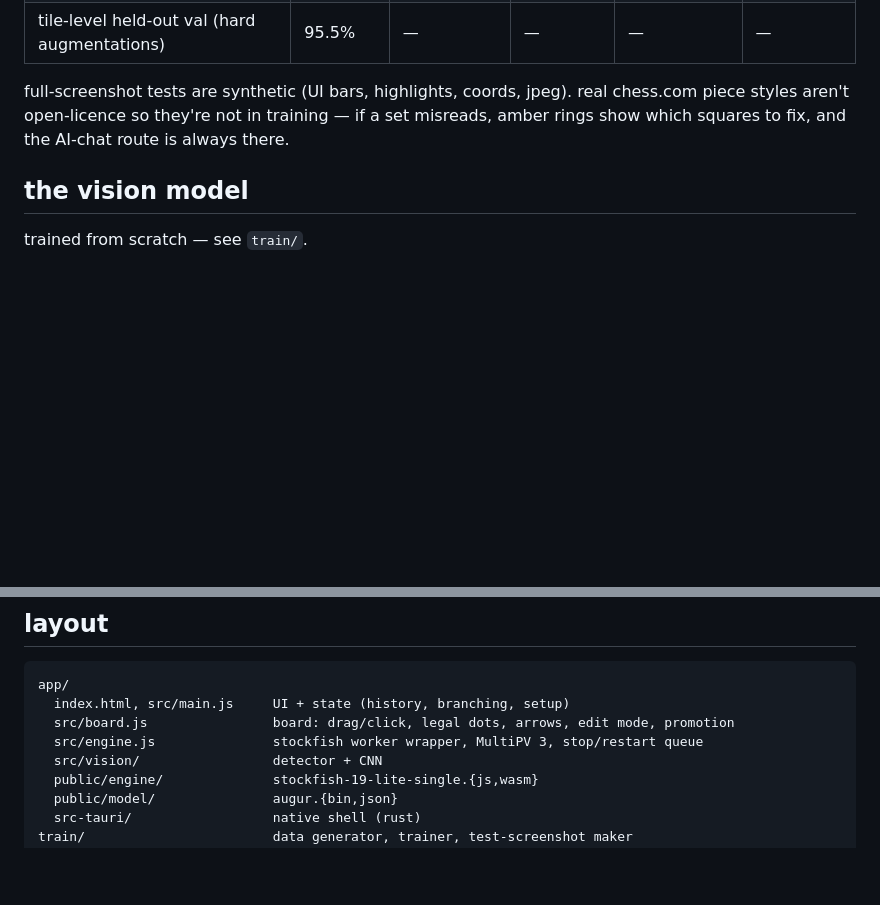
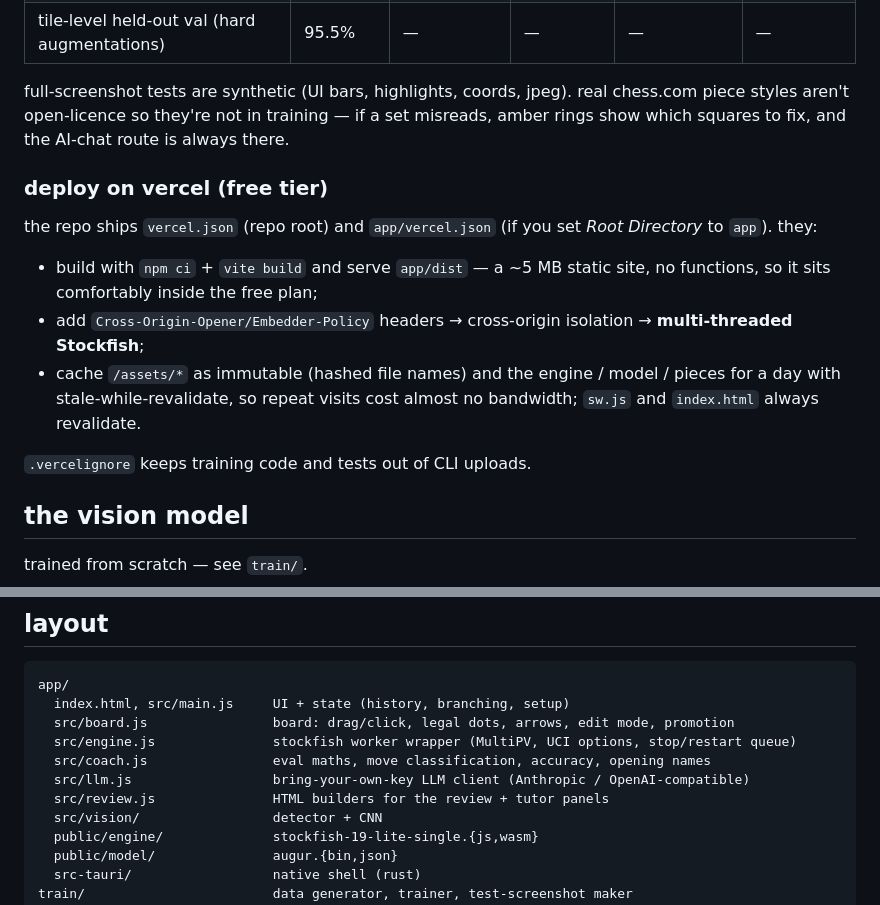
Before and after one commit to 1mystic/Augur, a Markdown page: README.md, 2 parts joined by grey strips. Drawn GitHub-style; blank space fills up the shorter version.

```diff
--- a/README.md
+++ b/README.md
@@ -62,6 +83,16 @@ native adds one thing over the web build: clipboard images are read through the
 
 full-screenshot tests are synthetic (UI bars, highlights, coords, jpeg). real chess.com piece styles aren't open-licence so they're not in training — if a set misreads, amber rings show which squares to fix, and the AI-chat route is always there.
 
+### deploy on vercel (free tier)
+
+the repo ships `vercel.json` (repo root) and `app/vercel.json` (if you set *Root Directory* to `app`). they:
+
+- build with `npm ci` + `vite build` and serve `app/dist` — a ~5 MB static site, no functions, so it sits comfortably inside the free plan;
+- add `Cross-Origin-Opener/Embedder-Policy` headers → cross-origin isolation → **multi-threaded Stockfish**;
+- cache `/assets/*` as immutable (hashed file names) and the engine / model / pieces for a day with stale-while-revalidate, so repeat visits cost almost no bandwidth; `sw.js` and `index.html` always revalidate.
+
+`.vercelignore` keeps training code and tests out of CLI uploads.
+
 ## the vision model
 
 trained from scratch — see `train/`.
@@ -88,7 +119,10 @@ python make_tests.py ../tests/shots 24 alpha,staunty,leipzig   # full screenshot
 app/
   index.html, src/main.js     UI + state (history, branching, setup)
   src/board.js                board: drag/click, legal dots, arrows, edit mode, promotion
-  src/engine.js               stockfish worker wrapper, MultiPV 3, stop/restart queue
+  src/engine.js               stockfish worker wrapper (MultiPV, UCI options, stop/restart queue)
+  src/coach.js                eval maths, move classification, accuracy, opening names
+  src/llm.js                  bring-your-own-key LLM client (Anthropic / OpenAI-compatible)
+  src/review.js               HTML builders for the review + tutor panels
   src/vision/                 detector + CNN
   public/engine/              stockfish-19-lite-single.{js,wasm}
   public/model/               augur.{bin,json}
```
Also changed, not shown: other parts of README.md (+22 -1 lines), docs/screenshot-analysis.png (added), docs/screenshot-bot.png (added), docs/screenshot-mobile.png (added), docs/screenshot-review.png (added).
